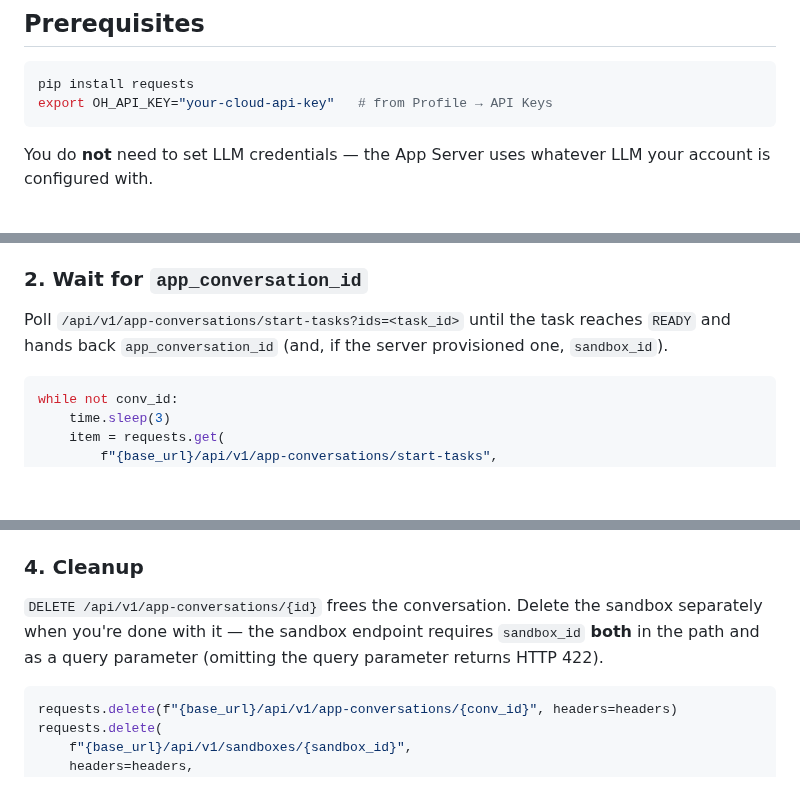
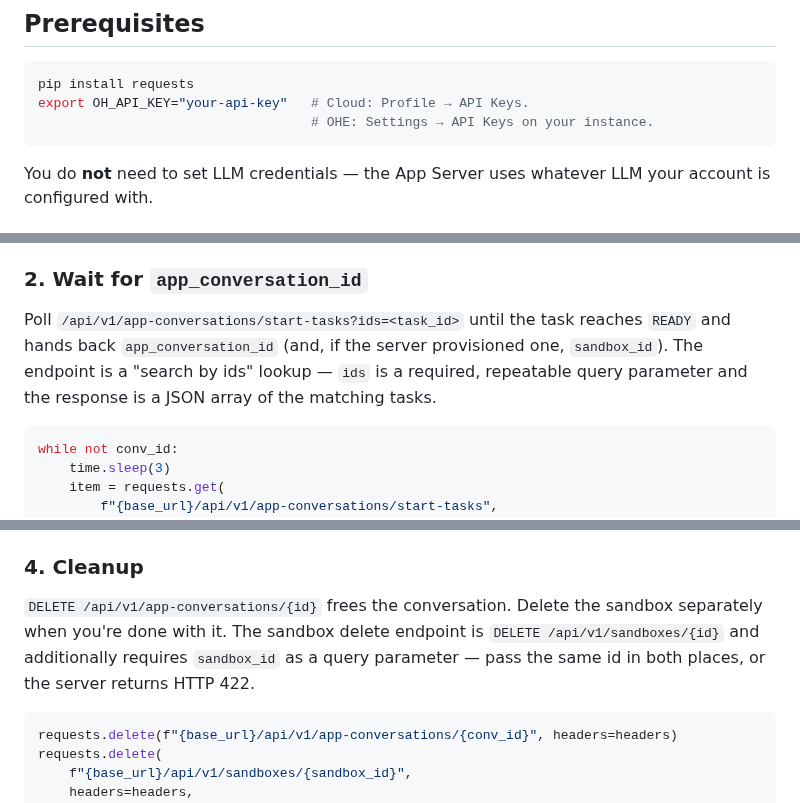
Before and after one commit to jpshackelford/oh-examples, a Markdown page: custom-system-prompt/README.md, 3 parts joined by grey strips. Rendered like a GitHub page; blank space fills up the shorter version.

Commit message:
custom-system-prompt: clarify README nits from PR feedback
- API key: note the location for both Cloud and OHE (not just Cloud)
- start-tasks: call out that it's a search-by-ids lookup (repeatable
  `ids` query param, JSON array response)
- sandbox DELETE: use the actual path parameter name (`{id}`) and
  reword the 422 note so it doesn't imply the path param is literally
  named `sandbox_id`

Co-authored-by: openhands <openhands@all-hands.dev>

````diff
--- a/custom-system-prompt/README.md
+++ b/custom-system-prompt/README.md
@@ -42,7 +42,8 @@ appended to the dynamic context; you can set both.
 
 ```bash
 pip install requests
-export OH_API_KEY="your-cloud-api-key"   # from Profile → API Keys
+export OH_API_KEY="your-api-key"   # Cloud: Profile → API Keys.
+                                   # OHE: Settings → API Keys on your instance.
 ```
 
 You do **not** need to set LLM credentials — the App Server uses whatever
@@ -129,7 +130,9 @@ task_id = task["id"]
 
 Poll `/api/v1/app-conversations/start-tasks?ids=<task_id>` until the task
 reaches `READY` and hands back `app_conversation_id` (and, if the server
-provisioned one, `sandbox_id`).
+provisioned one, `sandbox_id`). The endpoint is a "search by ids"
+lookup — `ids` is a required, repeatable query parameter and the
+response is a JSON array of the matching tasks.
 
 ```python
 while not conv_id:
@@ -166,9 +169,10 @@ object — the actual prompt string is at `.text`.
 ### 4. Cleanup
 
 `DELETE /api/v1/app-conversations/{id}` frees the conversation. Delete the
-sandbox separately when you're done with it — the sandbox endpoint requires
-`sandbox_id` **both** in the path and as a query parameter (omitting the
-query parameter returns HTTP 422).
+sandbox separately when you're done with it. The sandbox delete endpoint
+is `DELETE /api/v1/sandboxes/{id}` and additionally requires `sandbox_id`
+as a query parameter — pass the same id in both places, or the server
+returns HTTP 422.
 
 ```python
 requests.delete(f"{base_url}/api/v1/app-conversations/{conv_id}", headers=headers)
````
